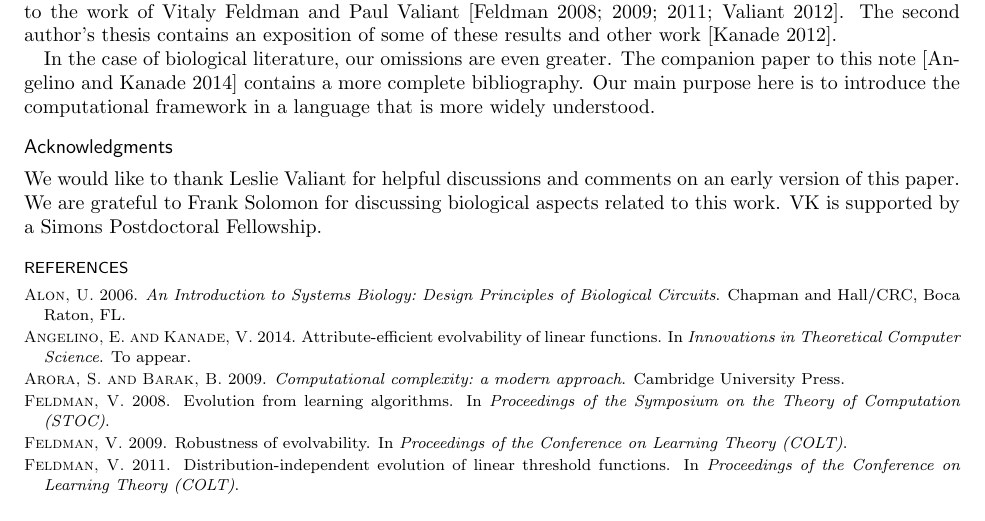
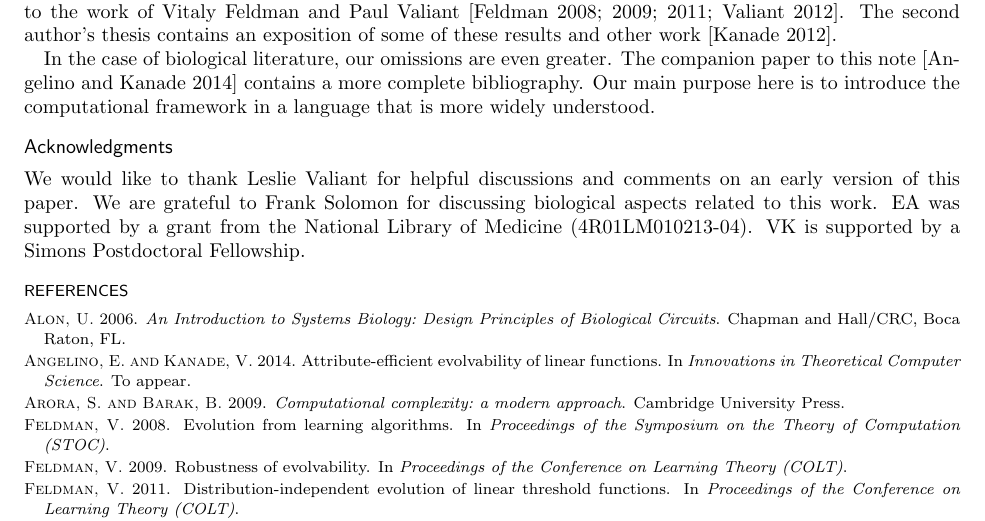
Before and after one commit to elaine84/evolve, a LaTeX thesis (latex/onepage.tex): part of page 3 of 3, cut so that both start at the same text. Compiled offline with pdfLaTeX.

Commit message:
Elaine's funding.

```diff
--- a/latex/onepage.tex
+++ b/latex/onepage.tex
@@ -218,7 +218,8 @@ in a language that is more widely understood.
 \subsection*{Acknowledgments}
 We would like to thank Leslie Valiant for helpful discussions and comments on an
 early version of this paper. We are grateful to Frank Solomon for discussing
-biological aspects related to this work. VK is supported by a Simons
+biological aspects related to this work. EA was supported by a grant from the
+National Library of Medicine (4R01LM010213-04). VK is supported by a Simons
 Postdoctoral Fellowship.
 
 \bibliography{all-refs}
```
